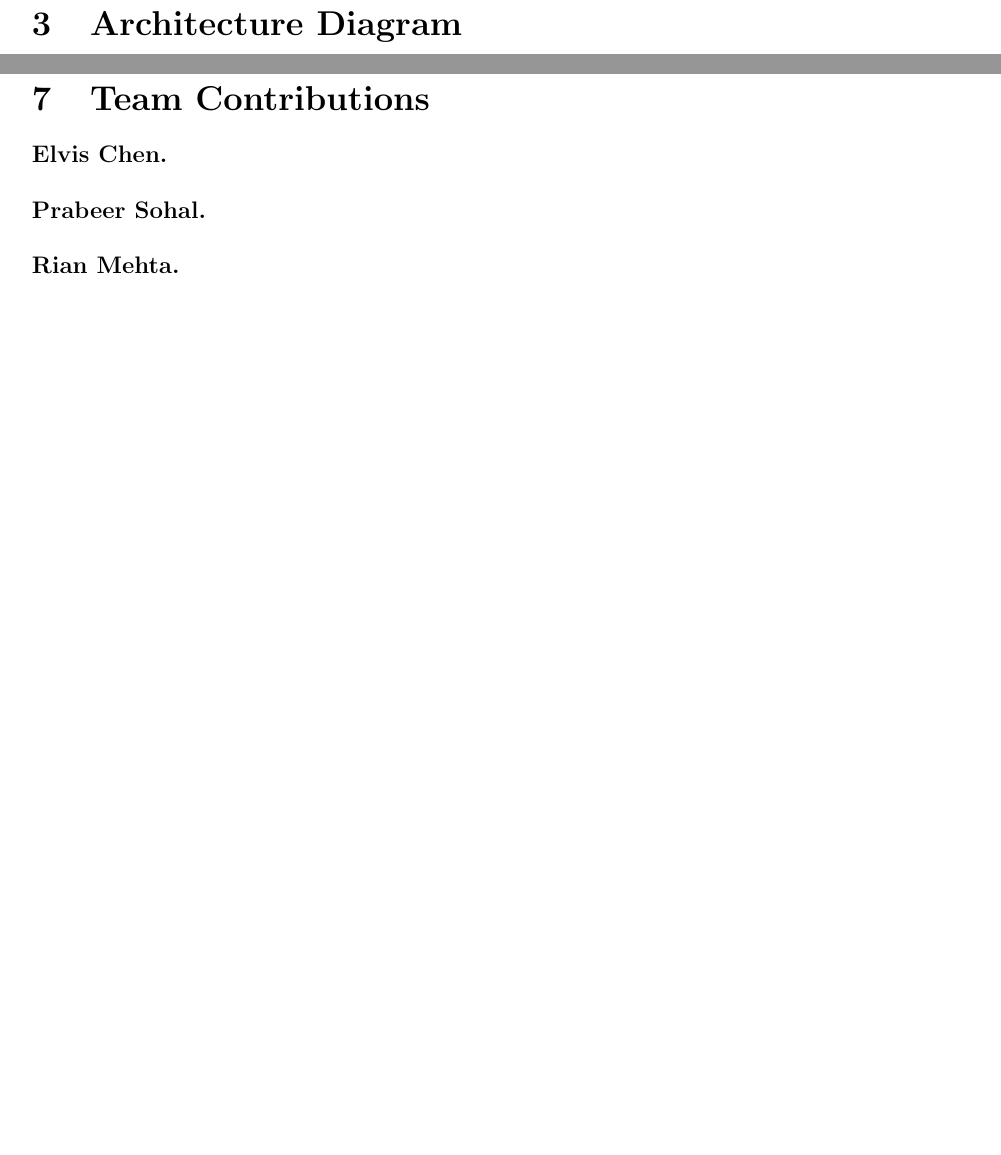
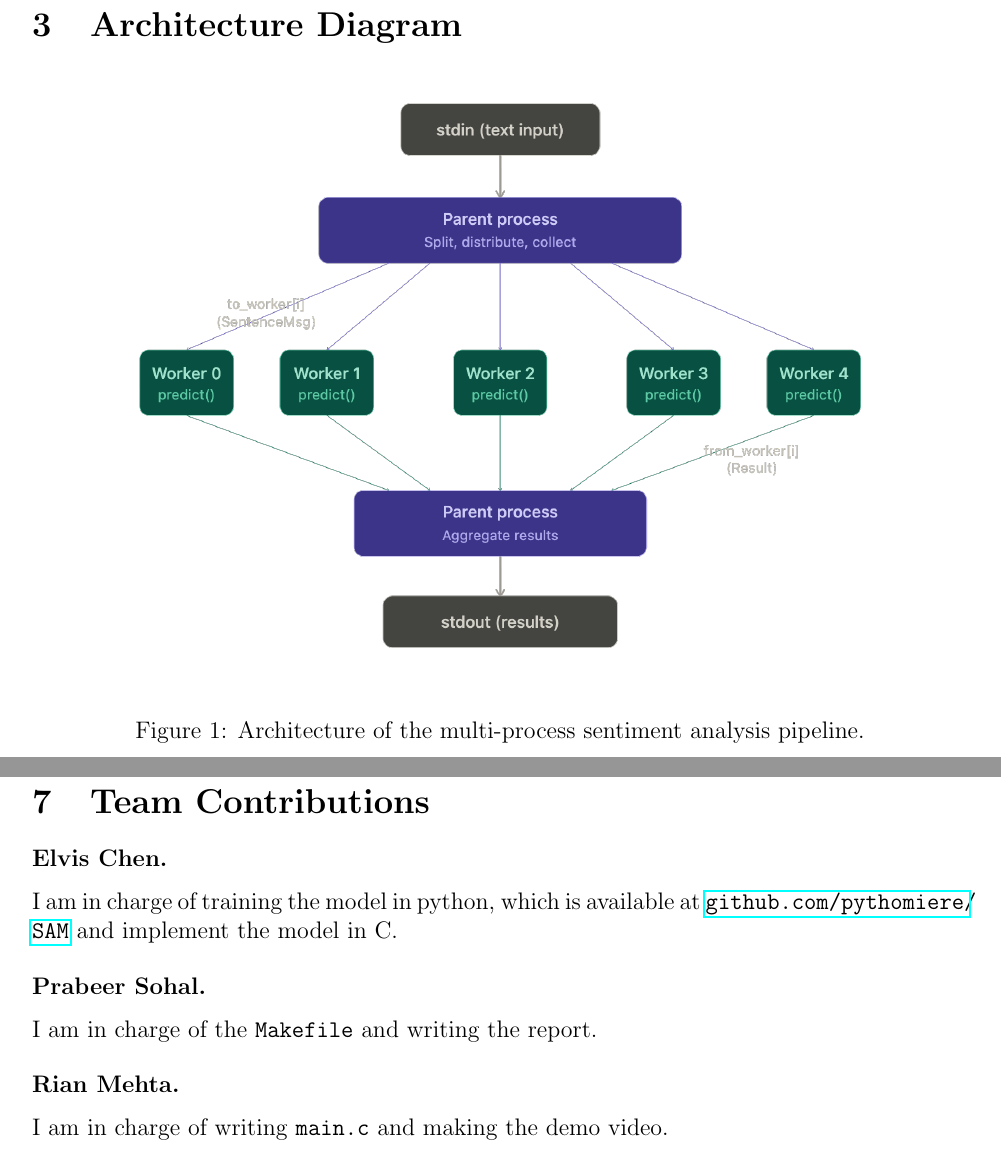
Before and after one commit to RianMehta21/209project, a LaTeX document (project.tex): two parts of pages 2 and 5 of 5 before the commit and two parts of pages 3 and 7 of 7 after it, joined at a grey line, cut so that both start at the same text, the shorter picture padded with empty space. Compiled offline with pdfLaTeX.

Commit message:
Added diagram and completed contribution

```diff
--- a/project.tex
+++ b/project.tex
@@ -134,34 +135,15 @@ are missing, the program will print an error and exit
 \section{Architecture Diagram}
 %% ─────────────────────────────────────────────
 
-% Replace "architecture.png" with your actual diagram file.
-% Uncomment the lines below once the image is ready.
-%
-% \begin{figure}[h]
-%   \centering
-%   \includegraphics[width=0.85\textwidth]{architecture.png}
-%   \caption{Architecture of the multi-process sentiment analysis pipeline.}
-%   \label{fig:arch}
-% \end{figure}
-
-% \noindent\textbf{[Insert architecture diagram here.]}
-%
-% \medskip
-% \noindent The diagram should show:
-% \begin{itemize}
-%   \item The \textbf{parent process} at the top, reading from standard
-%         input and producing final output.
-%   \item Five \textbf{worker processes} (Worker~0 through Worker~4).
-%   \item For each worker, two pipes:
-%     \begin{itemize}
-%       \item \texttt{to\_worker[i]} (parent $\to$ worker): carries
-%             \texttt{SentenceMsg} structs.
-%       \item \texttt{from\_worker[i]} (worker $\to$ parent): carries
-%             \texttt{Result} structs.
-%     \end{itemize}
-% \end{itemize}
+\begin{figure}[h]
+  \centering
+  \includegraphics[width=0.85\textwidth]{diagram.png}
+  \caption{Architecture of the multi-process sentiment analysis pipeline.}
+  \label{fig:arch}
+\end{figure}
 
 %% ─────────────────────────────────────────────
+\newpage
 \section{Communication Protocol}
 %% ─────────────────────────────────────────────
 
@@ -342,17 +324,21 @@ remain.
 \section{Team Contributions}
 %% ─────────────────────────────────────────────
 
-% TODO: Fill in each team member's contributions.
+\textbf{Elvis Chen.}
 
-\textbf{Elvis Chen.}
+I am in charge of training the model in python, which is available at \url{github.com/pythomiere/SAM} and implement the model in C.
 % Describe Elvis's specific contributions here.
 
 \medskip
 \textbf{Prabeer Sohal.}
+
+I am in charge of the \texttt{Makefile} and writing the report.
 % Describe Prabeer's specific contributions here.
 
 \medskip
 \textbf{Rian Mehta.}
+
+I am in charge of writing \texttt{main.c} and making the demo video.
 % Describe Rian's specific contributions here.
 
 \end{document}
```
Also changed, not shown: diagram.png (added), project.pdf, project.tex (1 more changed lines).
